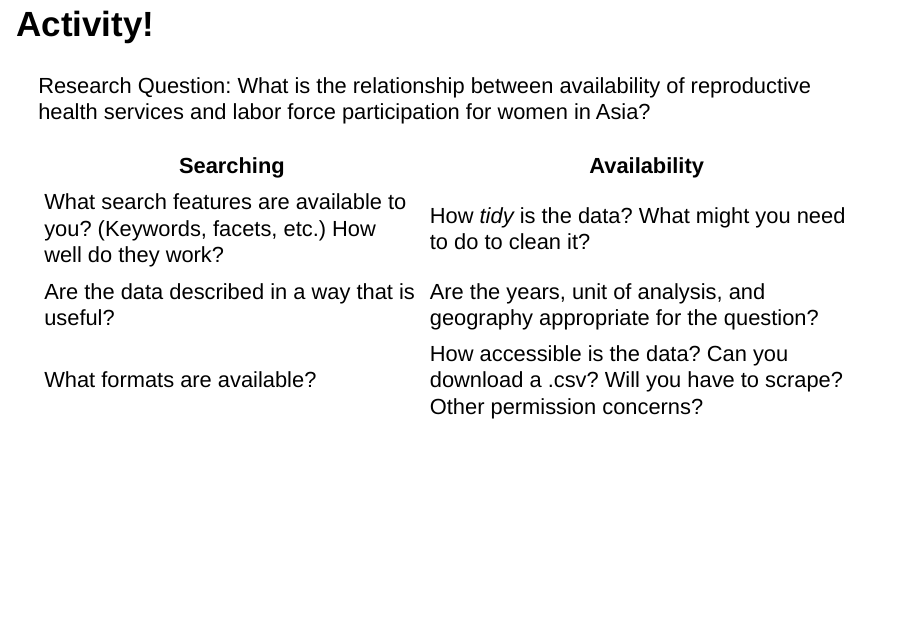
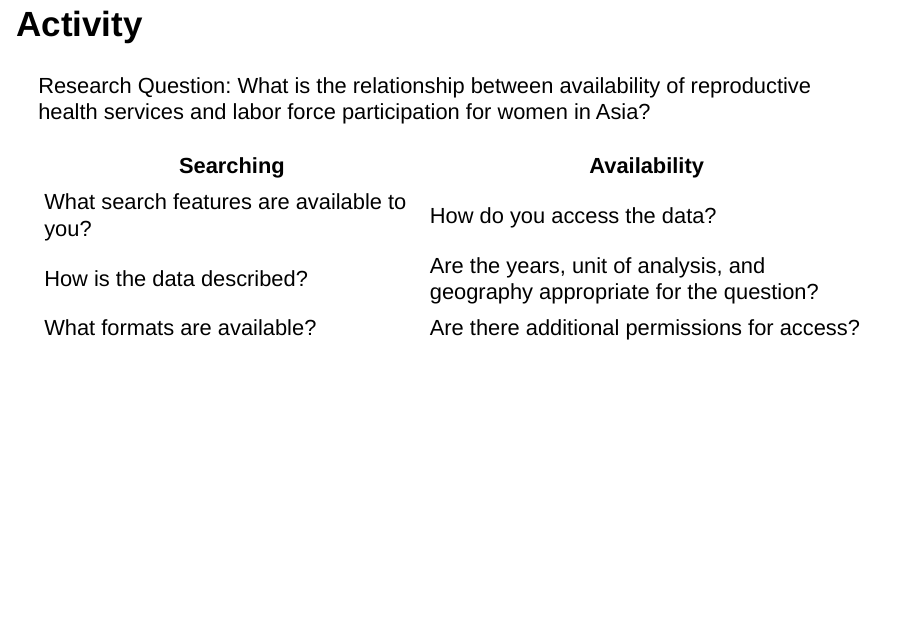
Before and after one commit to wrathofquan/finding-data-susa, an R Markdown document (index.rmd): page 16 of 19 before the commit and page 15 of 19 after it. Rendered offline with R 4.5, knitr and Pandoc, with nearby package versions; drawn as Slidy slides in place of the format the file asks for; some code elsewhere in the file could not run offline.

Commit message:
order slides

```diff
--- a/index.rmd
+++ b/index.rmd
@@ -162,15 +157,15 @@ http://guides.lib.berkeley.edu/text-mining
 ## Data Repositories for Replication Data
 
 
-## Activity!
+## Activity
 
 Research Question: What is the relationship between availability of reproductive health services and labor force participation for women in Asia?
 
 | **Searching**                                                                              | **Availability**                                                                                         |
 |--------------------------------------------------------------------------------------------|----------------------------------------------------------------------------------------------------------|
-| What search features are available to you? (Keywords, facets, etc.) How well do they work? | How *tidy* is the data? What might you need to do to clean it?                                           |
-| Are the data described in a way that is useful?                                            | Are the years, unit of analysis, and geography appropriate for the question?                             |
-| What formats are available?                                                                | How accessible is the data? Can you download a .csv? Will you have to scrape? Other permission concerns? |
+| What search features are available to you?  |           How do you access the data?                            |
+| How is the data described?                                             | Are the years, unit of analysis, and geography appropriate for the question?                             |
+| What formats are available?                                                                | Are there additional permissions for access? |
 
 
 
```
Also changed, not shown: index.html, index.rmd (14 more changed lines).
